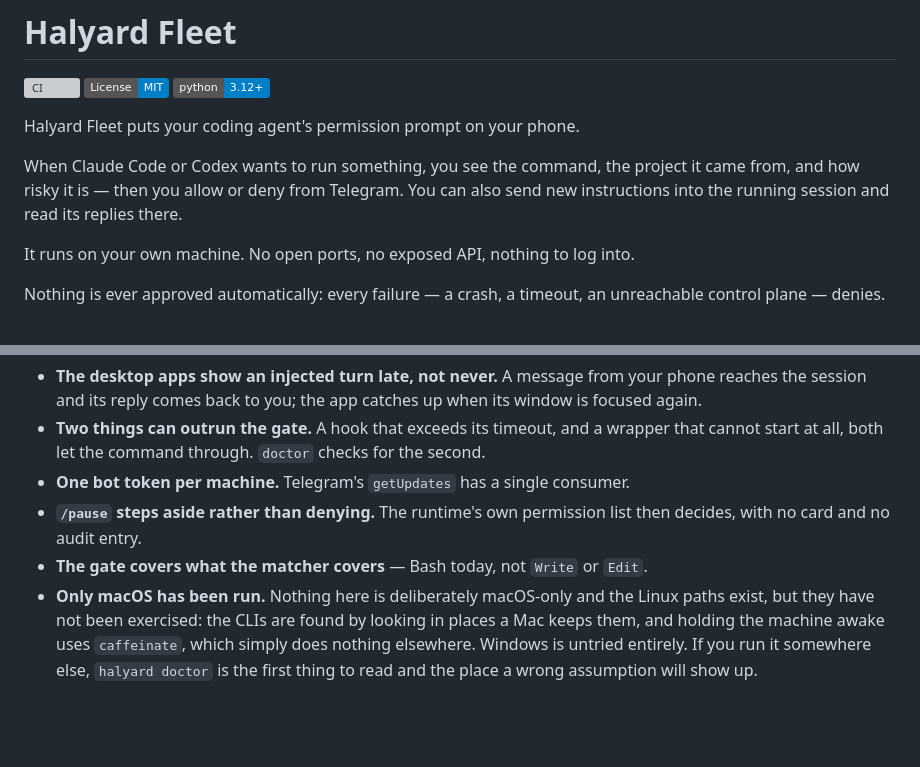
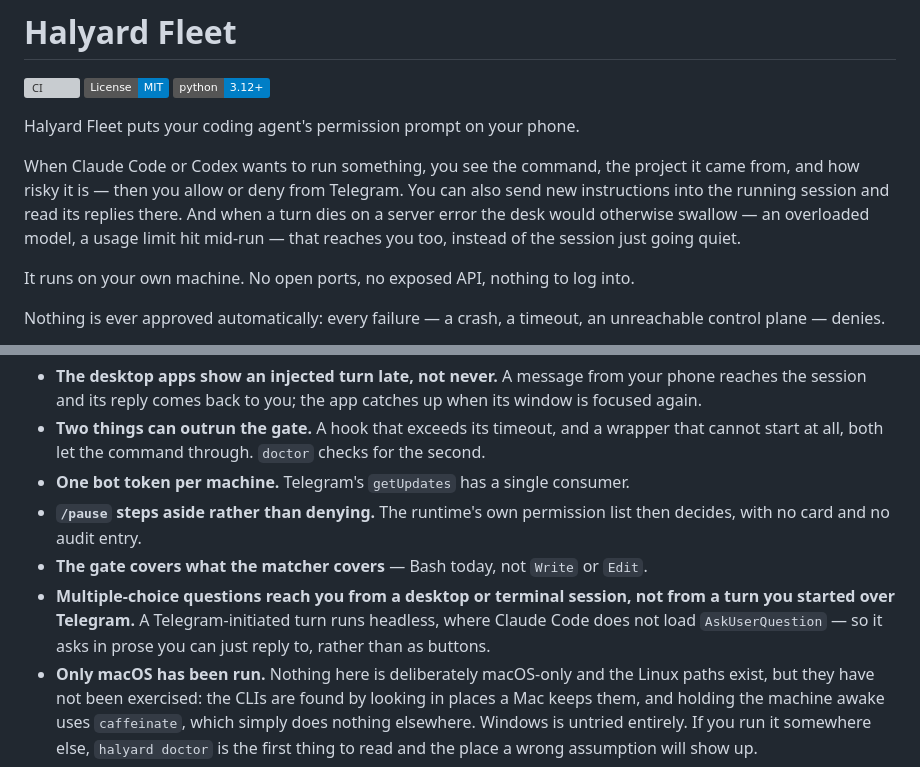
Before and after one commit to alperarabaci/halyard-fleet, a Markdown page: README.md, 2 parts joined by grey strips. GitHub-like rendering; badges without logos; blank space fills up the shorter version; grey boxes are pictures that could not be loaded.

Commit message:
Note server-error alerts and where questions reach you
Two things that landed but the README did not mention: a turn that dies on
a server error now reaches the phone rather than going quiet, and the
multiple-choice buttons appear for a desktop or terminal session — a turn
started over Telegram runs headless and asks in prose instead.

```diff
--- a/README.md
+++ b/README.md
@@ -8,7 +8,9 @@ Halyard Fleet puts your coding agent's permission prompt on your phone.
 
 When Claude Code or Codex wants to run something, you see the command, the project it
 came from, and how risky it is — then you allow or deny from Telegram. You can also
-send new instructions into the running session and read its replies there.
+send new instructions into the running session and read its replies there. And when a
+turn dies on a server error the desk would otherwise swallow — an overloaded model, a
+usage limit hit mid-run — that reaches you too, instead of the session just going quiet.
 
 It runs on your own machine. No open ports, no exposed API, nothing to log into.
 
@@ -135,6 +137,10 @@ what they say. macOS only — on Linux, run `halyard serve` under a systemd unit
 - **`/pause` steps aside rather than denying.** The runtime's own permission list
   then decides, with no card and no audit entry.
 - **The gate covers what the matcher covers** — Bash today, not `Write` or `Edit`.
+- **Multiple-choice questions reach you from a desktop or terminal session, not from a
+  turn you started over Telegram.** A Telegram-initiated turn runs headless, where
+  Claude Code does not load `AskUserQuestion` — so it asks in prose you can just reply
+  to, rather than as buttons.
 - **Only macOS has been run.** Nothing here is deliberately macOS-only and the
   Linux paths exist, but they have not been exercised: the CLIs are found by
   looking in places a Mac keeps them, and holding the machine awake uses
```
